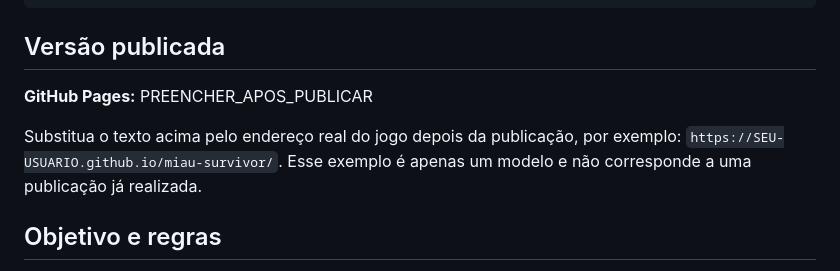
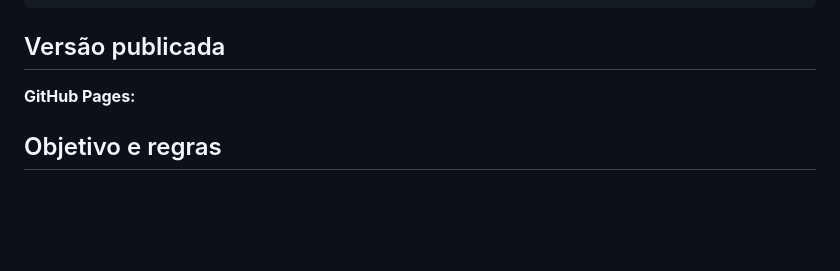
Before and after one commit to LauraBarboza/GAC116-MiauSurvivor, a Markdown page: README.md, the part around the change. Rendered like a GitHub page; blank space fills up the shorter version.

```diff
--- a/README.md
+++ b/README.md
@@ -15,9 +15,7 @@ Um jogo de sobrevivência em arena com arte pixelada original, feito exclusivame
 
 ## Versão publicada
 
-**GitHub Pages:** PREENCHER_APOS_PUBLICAR
-
-Substitua o texto acima pelo endereço real do jogo depois da publicação, por exemplo: `https://SEU-USUARIO.github.io/miau-survivor/`. Esse exemplo é apenas um modelo e não corresponde a uma publicação já realizada.
+**GitHub Pages:**
 
 ## Objetivo e regras
 
```
